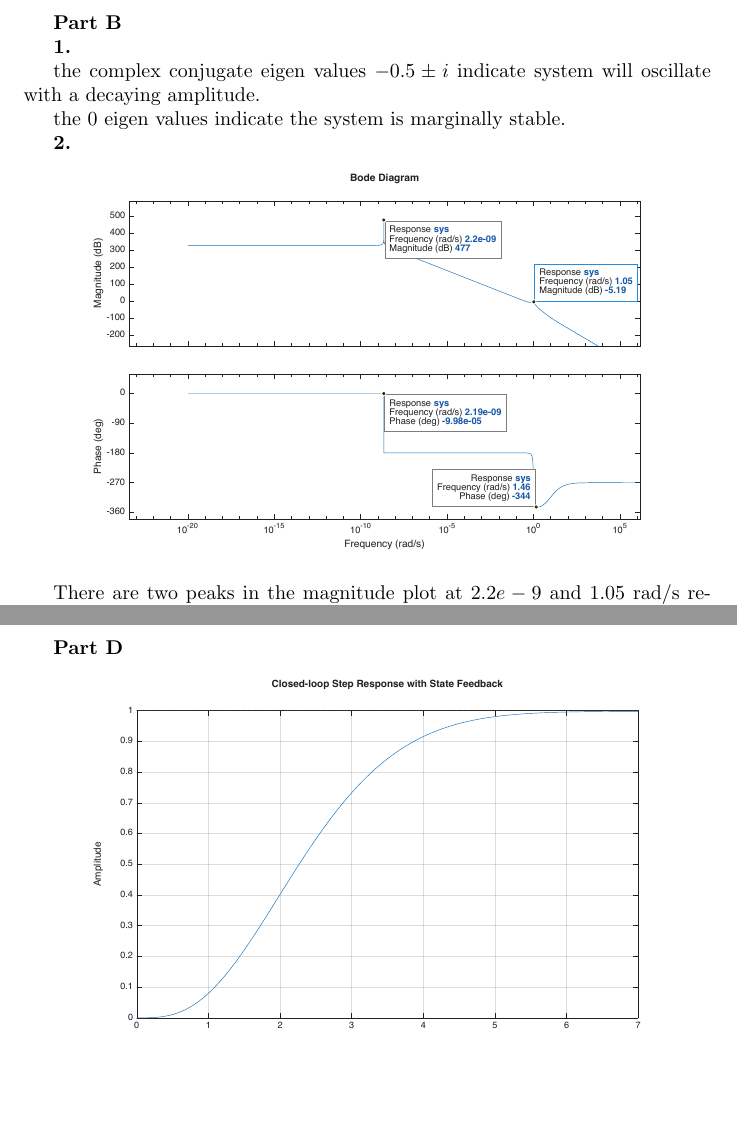
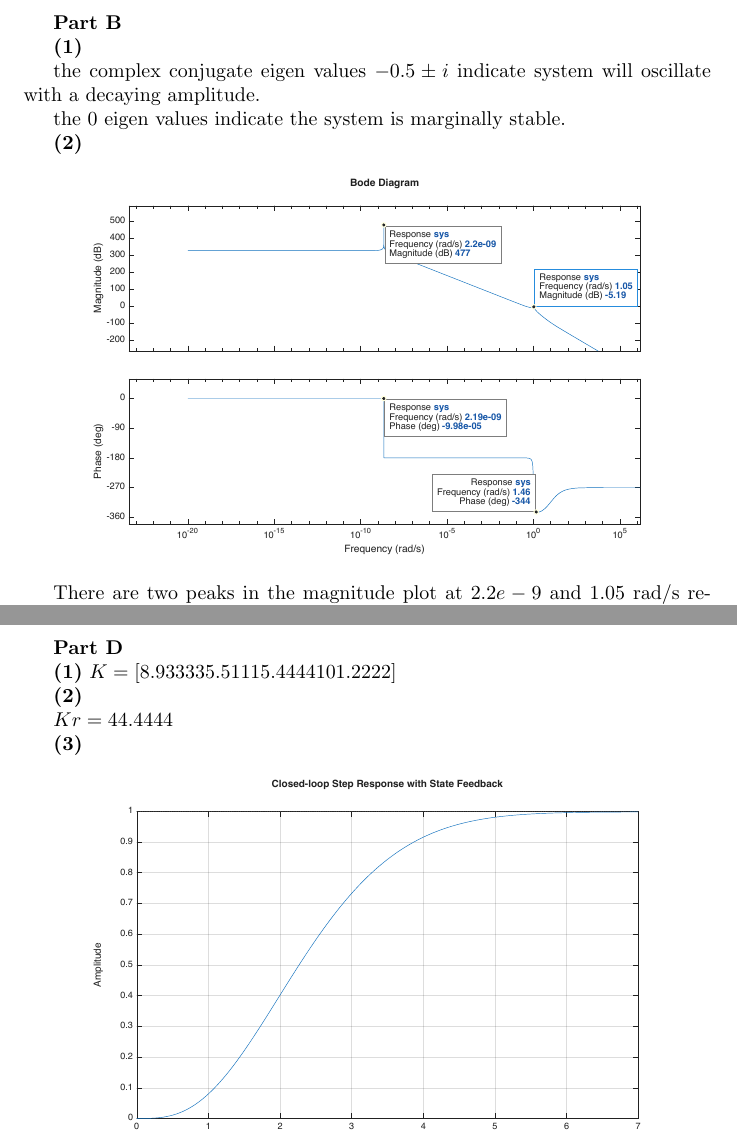
Before and after one commit to iamtxy/control-mini-16703, a LaTeX problem sheet (hw1/tex/main.tex, which reads hw1/tex/parts/partB.tex, hw1/tex/parts/partD.tex): two parts of pages 2 and 4 of 4 before the commit and two parts of pages 2 and 4 of 9 after it, joined at a grey line, cut so that both start at the same text, the shorter picture padded with empty space. Compiled offline with pdfLaTeX.

Commit message:
hw1: update

```diff
--- a/hw1/tex/main.tex
+++ b/hw1/tex/main.tex
@@ -2,6 +2,7 @@
 
 \usepackage{amsmath,amssymb}
 \usepackage{graphicx}
+\usepackage{pdfpages}
 
 
 \begin{document}
--- a/hw1/tex/parts/partB.tex
+++ b/hw1/tex/parts/partB.tex
@@ -1,12 +1,12 @@
 \textbf{Part B}
 
-\textbf{1. }
+\textbf{(1) }
 
 the complex conjugate eigen values $-0.5 \pm i$ indicate system will oscillate with a decaying amplitude.
 
 the 0 eigen values indicate the system is marginally stable.
 
-\textbf{2. }
+\textbf{(2) }
 
 \begin{figure*}[h!]
     \centering
--- a/hw1/tex/parts/partD.tex
+++ b/hw1/tex/parts/partD.tex
@@ -1,4 +1,15 @@
 \textbf{Part D}
+
+\textbf{(1)}
+$K = [ 8.9333   35.5111    5.4444  101.2222]$
+
+\textbf{(2)}
+
+$Kr = 44.4444$
+
+
+\textbf{(3)}
+
 
 \begin{figure*}[h!]
     \centering
```
Also changed, not shown: hw1/src/hw1.pdf (added), hw1/tex/main.pdf, hw1/tex/main.tex (2 more changed lines), 1 other file.
